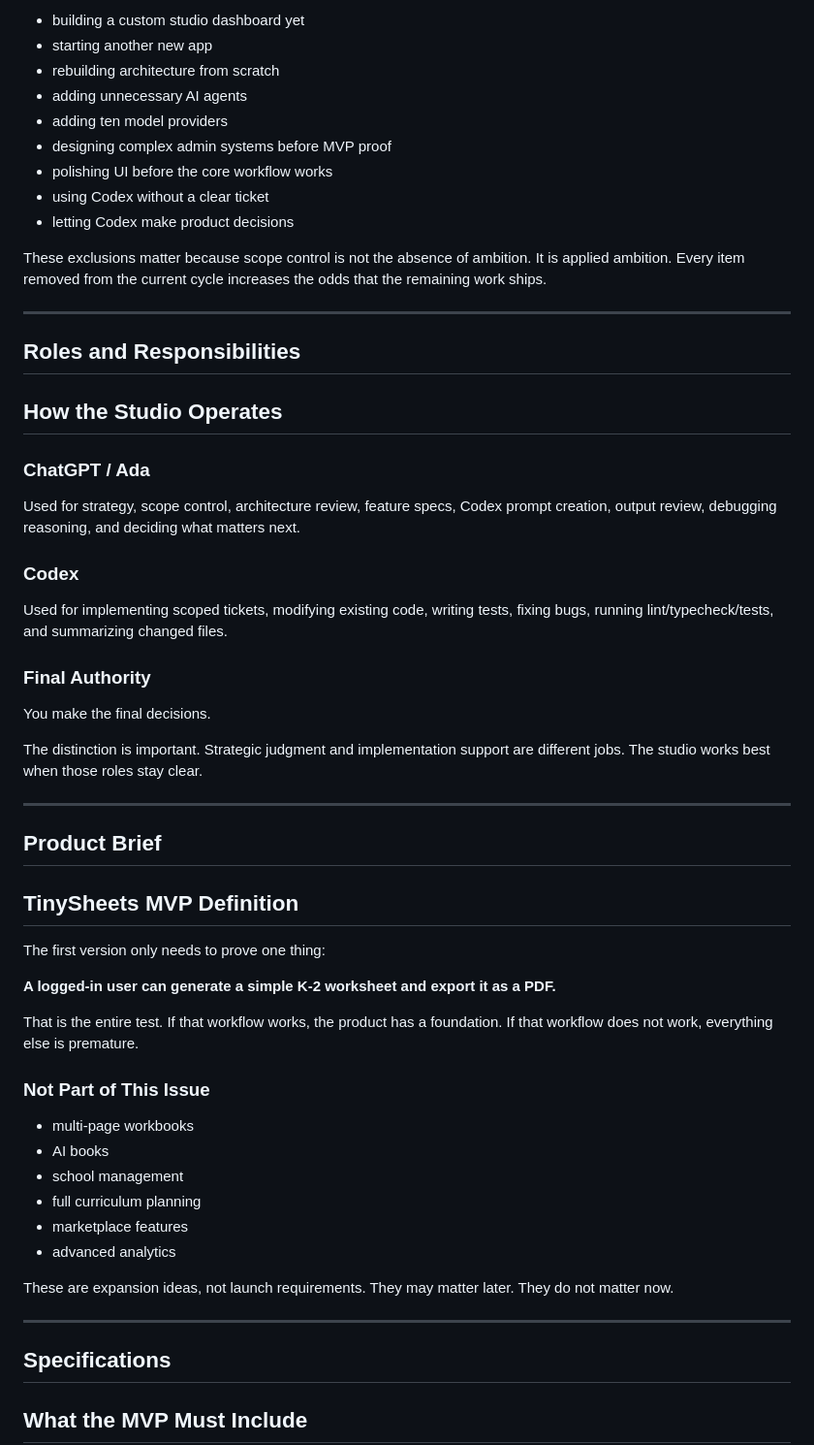
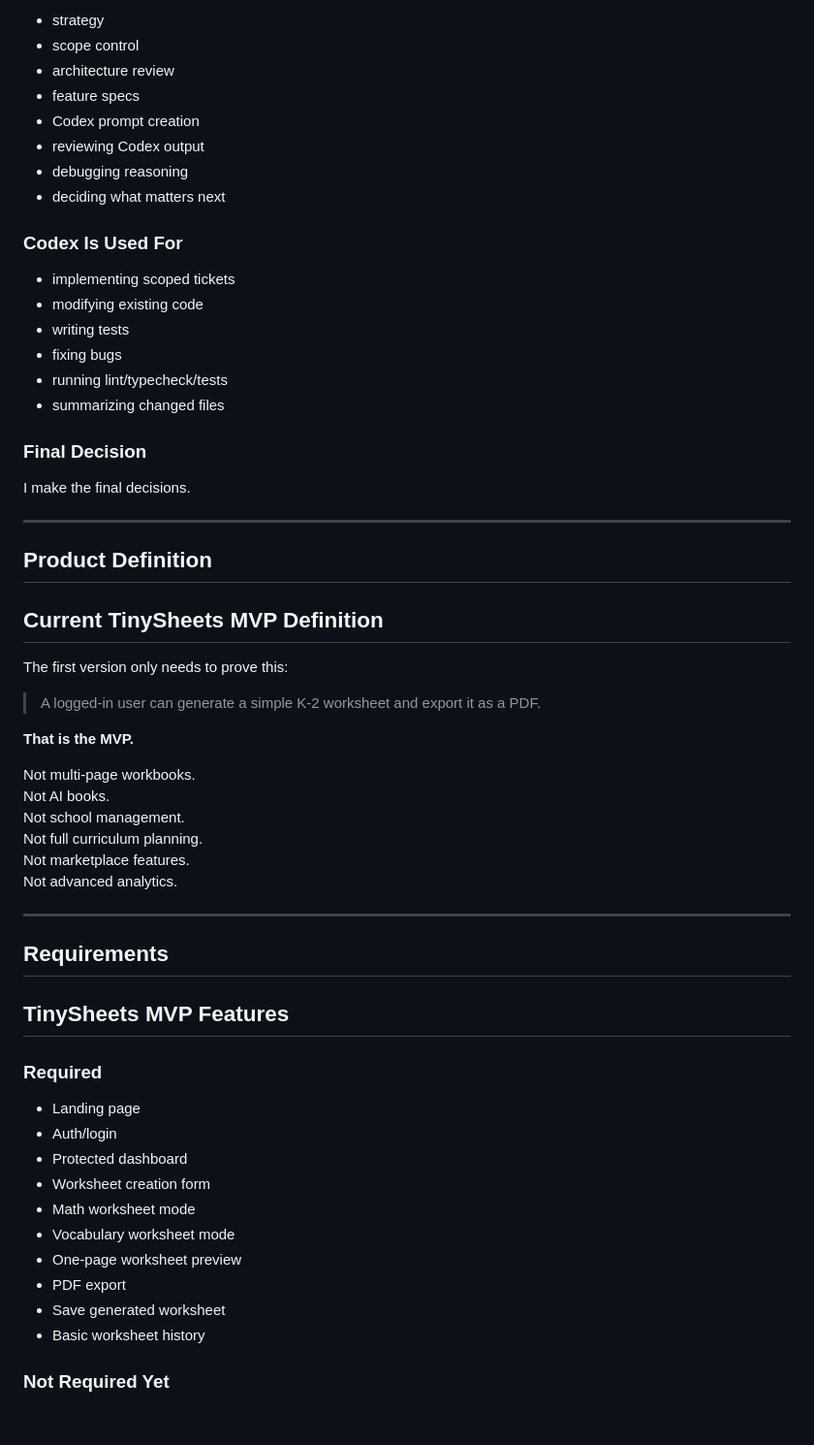
Before and after one commit to ruizTechServices/studio-1, a Markdown page: STUDIO_DASHBOARD.md, the part around one of its changes. Shown at 97% size. Rendered like a GitHub page; blank space fills up the shorter version.

Commit message:
updated Studio dashboard .md

```diff
--- a/STUDIO_DASHBOARD.md
+++ b/STUDIO_DASHBOARD.md
@@ -111,55 +133,61 @@ The following items are explicitly out of scope for the current issue:
 
-- building a custom studio dashboard yet
-- starting another new app
-- rebuilding architecture from scratch
-- adding unnecessary AI agents
-- adding ten model providers
-- designing complex admin systems before MVP proof
-- polishing UI before the core workflow works
-- using Codex without a clear ticket
-- letting Codex make product decisions
+- strategy
+- scope control
+- architecture review
+- feature specs
+- Codex prompt creation
+- reviewing Codex output
+- debugging reasoning
+- deciding what matters next
 
-These exclusions matter because scope control is not the absence of ambition. It is applied ambition. Every item removed from the current cycle increases the odds that the remaining work ships.
+### Codex Is Used For
+
+- implementing scoped tickets
+- modifying existing code
+- writing tests
+- fixing bugs
+- running lint/typecheck/tests
+- summarizing changed files
+
+### Final Decision
+
+I make the final decisions.
 
 ---
 
-## Roles and Responsibilities
-## How the Studio Operates
+## Product Definition
+## Current TinySheets MVP Definition
 
-### ChatGPT / Ada
-Used for strategy, scope control, architecture review, feature specs, Codex prompt creation, output review, debugging reasoning, and deciding what matters next.
+The first version only needs to prove this:
 
-### Codex
-Used for implementing scoped tickets, modifying existing code, writing tests, fixing bugs, running lint/typecheck/tests, and summarizing changed files.
+> A logged-in user can generate a simple K-2 worksheet and export it as a PDF.
 
-### Final Authority
-You make the final decisions.
+**That is the MVP.**
 
-The distinction is important. Strategic judgment and implementation support are different jobs. The studio works best when those roles stay clear.
+Not multi-page workbooks.
+Not AI books.
+Not school management.
+Not full curriculum planning.
+Not marketplace features.
+Not advanced analytics.
 
 ---
 
-## Product Brief
-## TinySheets MVP Definition
+## Requirements
+## TinySheets MVP Features
 
-The first version only needs to prove one thing:
+### Required
 
-**A logged-in user can generate a simple K-2 worksheet and export it as a PDF.**
+- Landing page
+- Auth/login
+- Protected dashboard
+- Worksheet creation form
+- Math worksheet mode
+- Vocabulary worksheet mode
+- One-page worksheet preview
+- PDF export
+- Save generated worksheet
+- Basic worksheet history
 
-That is the entire test. If that workflow works, the product has a foundation. If that workflow does not work, everything else is premature.
+### Not Required Yet
 
-### Not Part of This Issue
-- multi-page workbooks
-- AI books
-- school management
-- full curriculum planning
-- marketplace features
-- advanced analytics
-
-These are expansion ideas, not launch requirements. They may matter later. They do not matter now.
-
----
-
-## Specifications
-## What the MVP Must Include
-
```
Also changed, not shown: other parts of STUDIO_DASHBOARD.md (+106 -85 lines).
